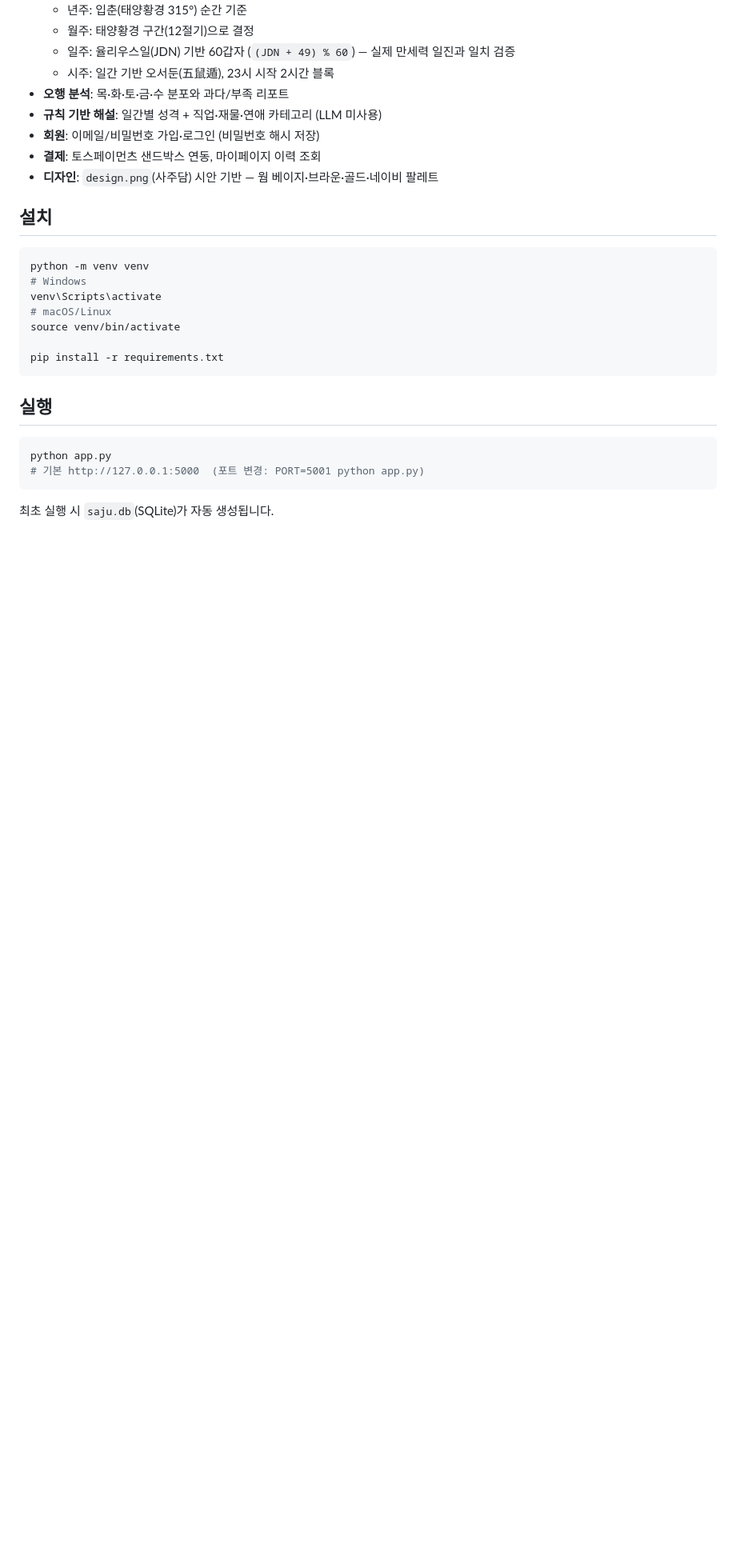
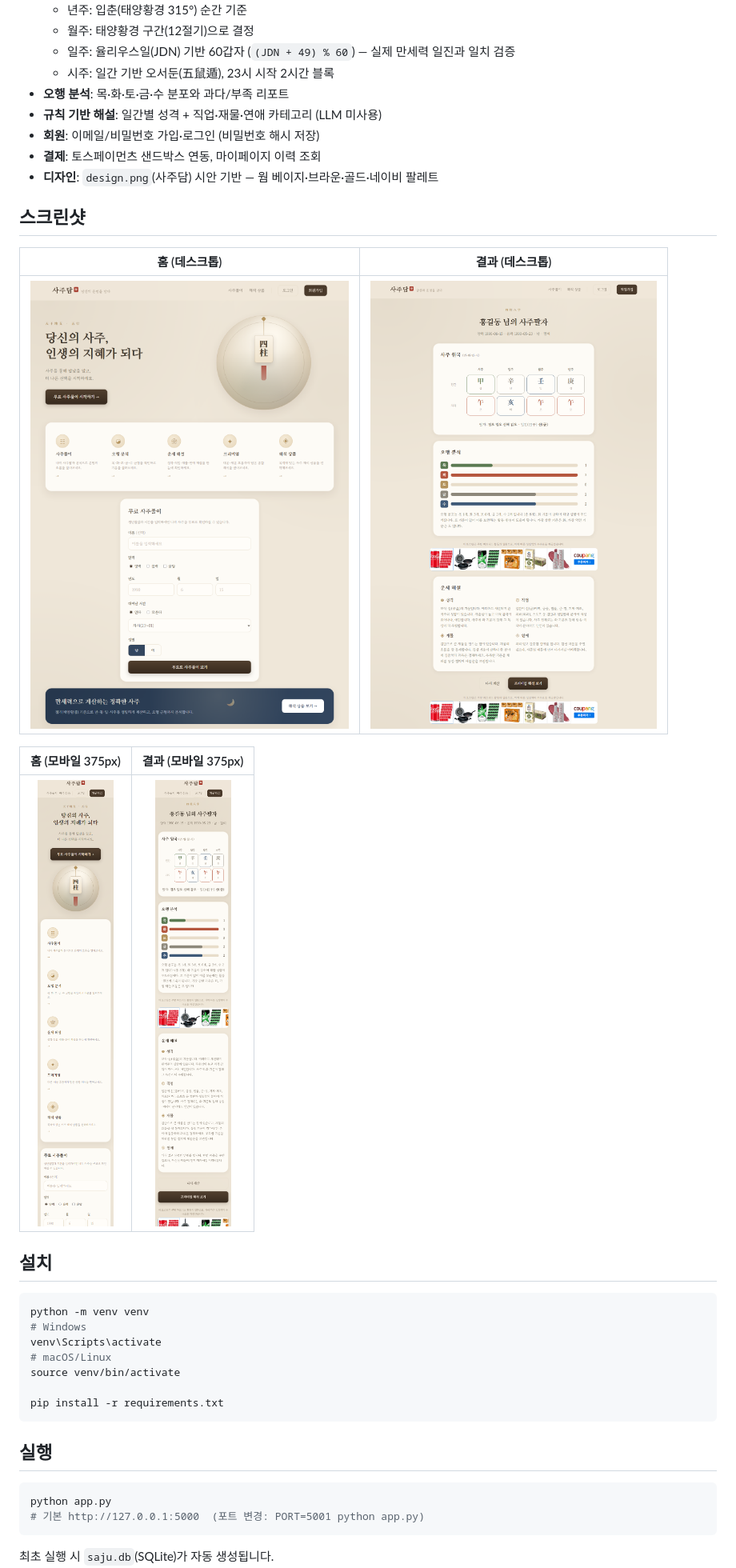
Before and after one commit to jongchan1891-arch/sajudam, a Markdown page: README.md, the part around one of its changes. Shown at 80% size. Rendered like a GitHub page; pictures changed too: docs/screenshots/home-desktop.png (added), docs/screenshots/home-mobile.png (added), docs/screenshots/result-desktop.png (added); blank space fills up the shorter version.

Commit message:
README에 GitHub 주소·스크린샷 추가
- docs/screenshots/: 데스크톱(홈·결과 1280px), 모바일(홈·결과 375px) 4장

Co-Authored-By: Claude Fable 5 <noreply@anthropic.com>

````diff
--- a/README.md
+++ b/README.md
@@ -17,6 +19,16 @@ Python + Flask 기반의 사주(四柱) 웹사이트입니다. 생년월일시
 - **회원**: 이메일/비밀번호 가입·로그인 (비밀번호 해시 저장)
 - **결제**: 토스페이먼츠 샌드박스 연동, 마이페이지 이력 조회
 - **디자인**: `design.png`(사주담) 시안 기반 — 웜 베이지·브라운·골드·네이비 팔레트
+
+## 스크린샷
+
+| 홈 (데스크톱) | 결과 (데스크톱) |
+|:---:|:---:|
+| ![홈 데스크톱](docs/screenshots/home-desktop.png) | ![결과 데스크톱](docs/screenshots/result-desktop.png) |
+
+| 홈 (모바일 375px) | 결과 (모바일 375px) |
+|:---:|:---:|
+| <img src="docs/screenshots/home-mobile.png" alt="홈 모바일" width="300"> | <img src="docs/screenshots/result-mobile.png" alt="결과 모바일" width="300"> |
 
 ## 설치
 ```bash
````
Also changed, not shown: other parts of README.md (+2 -0 lines).
